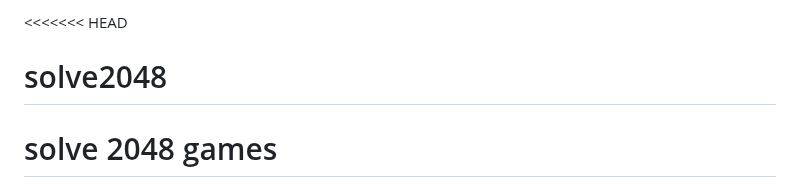
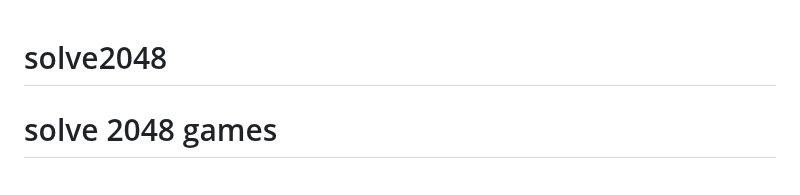
Before and after one commit to Anson2251/solve2048, a Markdown page: README.md, the part around the change. Drawn GitHub-style.

```diff
--- a/README.md
+++ b/README.md
@@ -1,4 +1,3 @@
-<<<<<<< HEAD
 # solve2048
 solve 2048 games
 =======
```
